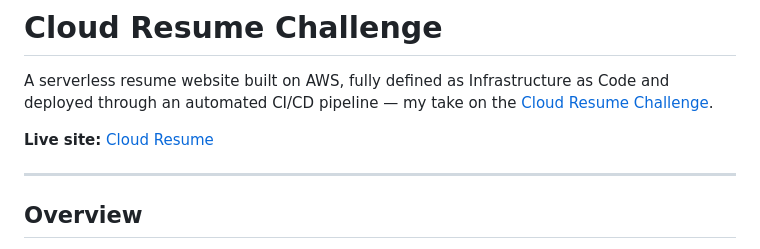
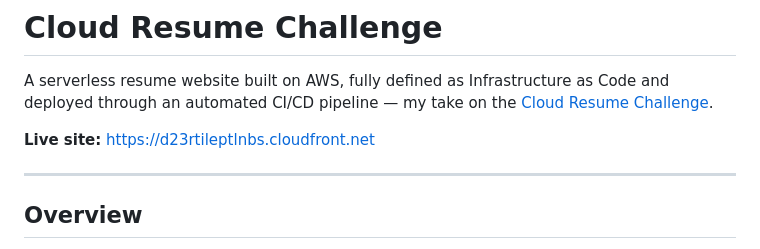
Before and after one commit to nthn22/cloud-resume, a Markdown page: README.md, the part around the change. Drawn GitHub-style.

Commit message:
Fix live site URL format in README

```diff
--- a/README.md
+++ b/README.md
@@ -2,7 +2,7 @@
 
 A serverless resume website built on AWS, fully defined as Infrastructure as Code and deployed through an automated CI/CD pipeline — my take on the [Cloud Resume Challenge](https://cloudresumechallenge.dev/).
 
-**Live site:** [Cloud Resume](d23rtileptlnbs.cloudfront.net/)
+**Live site:** [https://d23rtileptlnbs.cloudfront.net](https://d23rtileptlnbs.cloudfront.net)
 
 ---
 
```
